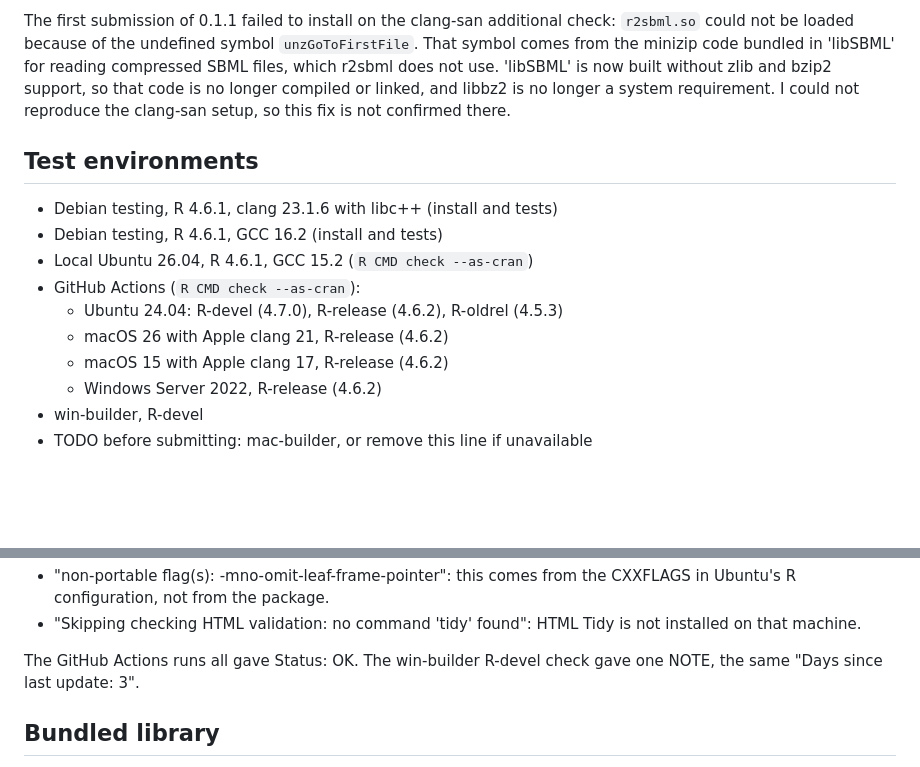
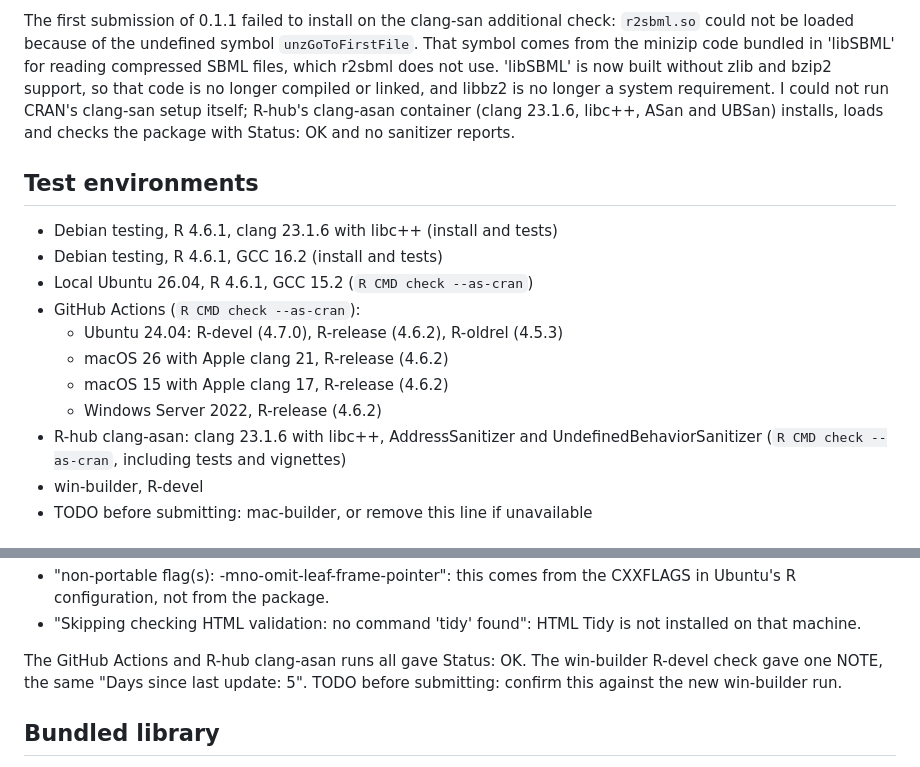
Before and after one commit to sn248/r2sbml, a Markdown page: cran-comments.md, 2 parts joined by grey strips. Rendered like a GitHub page; blank space fills up the shorter version.

Commit message:
cran-comments: add R-hub clang-asan result, update days since last update

```diff
--- a/cran-comments.md
+++ b/cran-comments.md
@@ -41,7 +41,9 @@ check: `r2sbml.so` could not be loaded because of the undefined symbol
 'libSBML' for reading compressed SBML files, which r2sbml does not use.
 'libSBML' is now built without zlib and bzip2 support, so that code is no
 longer compiled or linked, and libbz2 is no longer a system requirement. I
-could not reproduce the clang-san setup, so this fix is not confirmed there.
+could not run CRAN's clang-san setup itself; R-hub's clang-asan container
+(clang 23.1.6, libc++, ASan and UBSan) installs, loads and checks the package
+with Status: OK and no sanitizer reports.
 
 ## Test environments
 
@@ -53,6 +55,9 @@ could not reproduce the clang-san setup, so this fix is not confirmed there.
   * macOS 26 with Apple clang 21, R-release (4.6.2)
   * macOS 15 with Apple clang 17, R-release (4.6.2)
   * Windows Server 2022, R-release (4.6.2)
+* R-hub clang-asan: clang 23.1.6 with libc++, AddressSanitizer and
+  UndefinedBehaviorSanitizer (`R CMD check --as-cran`, including tests and
+  vignettes)
 * win-builder, R-devel
 * TODO before submitting: mac-builder, or remove this line if unavailable
 
@@ -66,8 +71,9 @@ could not reproduce the clang-san setup, so this fix is not confirmed there.
 * "Skipping checking HTML validation: no command 'tidy' found": HTML Tidy is
   not installed on that machine.
 
-The GitHub Actions runs all gave Status: OK. The win-builder R-devel check gave
-one NOTE, the same "Days since last update: 3".
+The GitHub Actions and R-hub clang-asan runs all gave Status: OK. The
+win-builder R-devel check gave one NOTE, the same "Days since last update: 5".
+TODO before submitting: confirm this against the new win-builder run.
 
 ## Bundled library
 
```
Also changed, not shown: other parts of cran-comments.md (+1 -1 lines).
